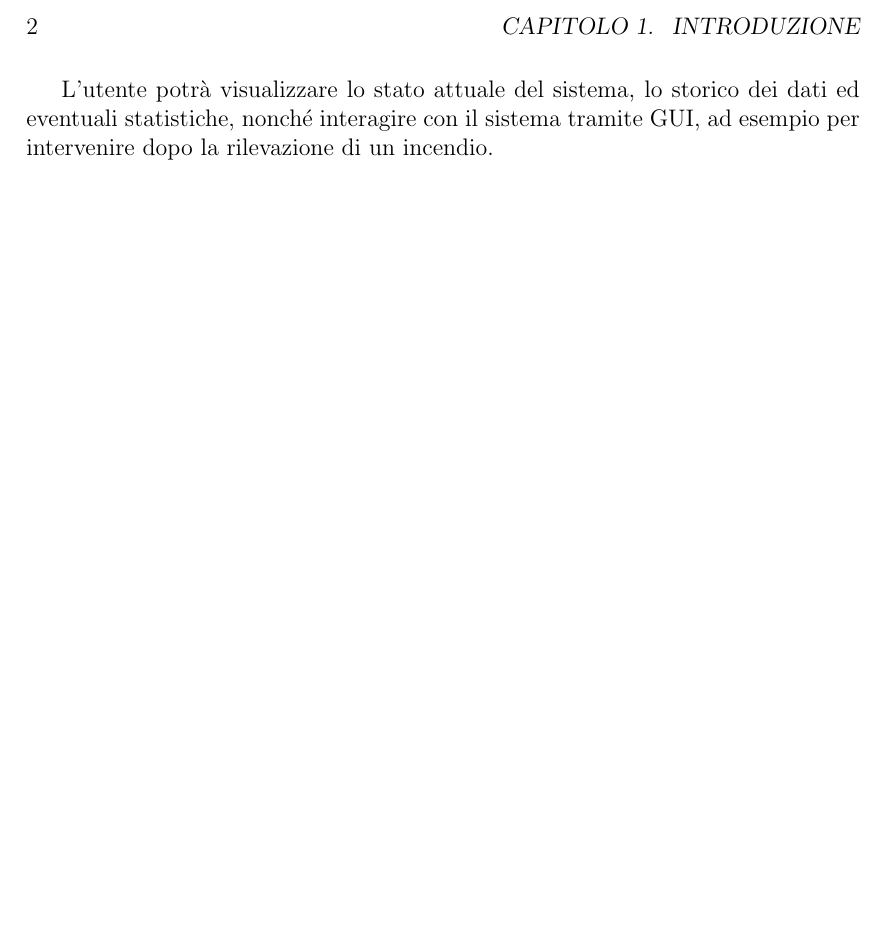
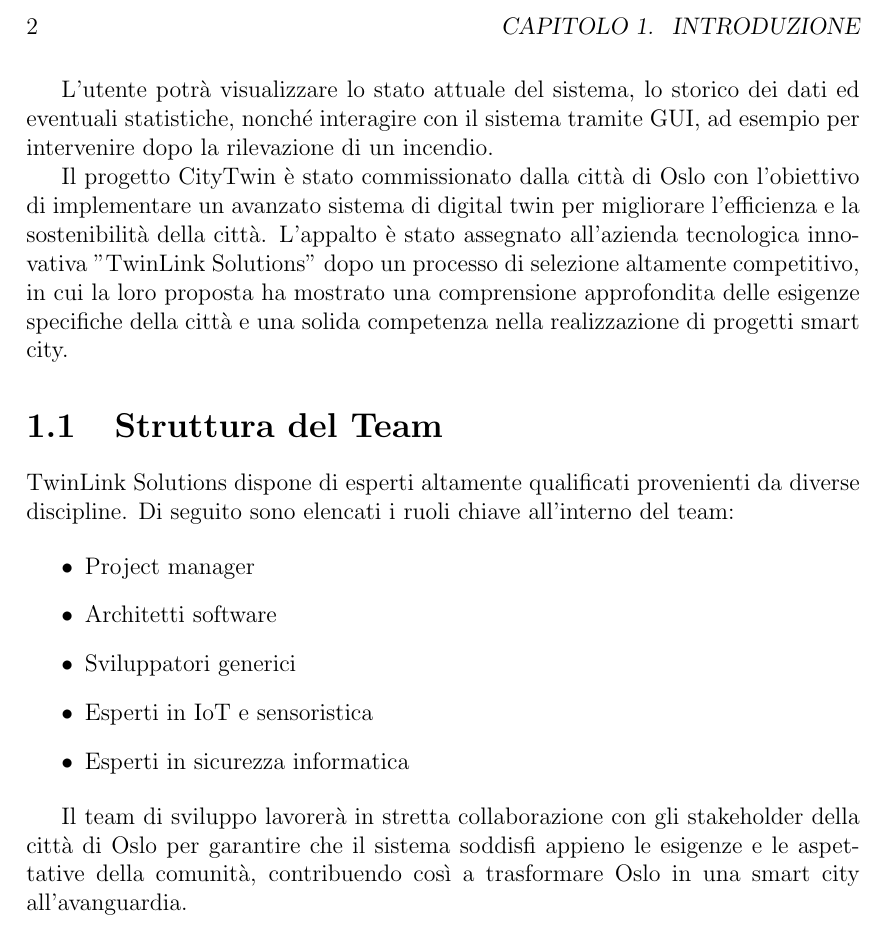
Before and after one commit to FilippoVissani/pm-project, a LaTeX thesis (thesis-main.tex, which reads chapter1.tex): part of page 8 of 17, cut so that both start at the same text, the shorter picture padded with empty space. Compiled offline with pdfLaTeX.

Commit message:
docs: extend introduction

```diff
--- a/chapter1.tex
+++ b/chapter1.tex
@@ -16,3 +16,19 @@
 I nodi Resource, invece, si occupano di rilevare informazioni e comunicarle ai nodi Mainstay nel caso in cui vengano considerati come sensori. Nel caso in cui i nodi Resource rappresentino attuatori, invece, si occupano di ricevere informazioni dai nodi Mainstay e agire di conseguenza.
 
 L'utente potrà visualizzare lo stato attuale del sistema, lo storico dei dati ed eventuali statistiche, nonché interagire con il sistema tramite GUI, ad esempio per intervenire dopo la rilevazione di un incendio.
+
+Il progetto CityTwin è stato commissionato dalla città di Oslo con l'obiettivo di implementare un avanzato sistema di digital twin per migliorare l'efficienza e la sostenibilità della città. L'appalto è stato assegnato all'azienda tecnologica innovativa "TwinLink Solutions" dopo un processo di selezione altamente competitivo, in cui la loro proposta ha mostrato una comprensione approfondita delle esigenze specifiche della città e una solida competenza nella realizzazione di progetti smart city.
+
+\section{Struttura del Team}
+
+TwinLink Solutions dispone di esperti altamente qualificati provenienti da diverse discipline. Di seguito sono elencati i ruoli chiave all'interno del team:
+
+\begin{itemize}
+    \item Project manager
+    \item Architetti software
+    \item Sviluppatori generici
+    \item Esperti in IoT e sensoristica
+    \item Esperti in sicurezza informatica
+\end{itemize}
+
+Il team di sviluppo lavorerà in stretta collaborazione con gli stakeholder della città di Oslo per garantire che il sistema soddisfi appieno le esigenze e le aspettative della comunità, contribuendo così a trasformare Oslo in una smart city all'avanguardia.
```
